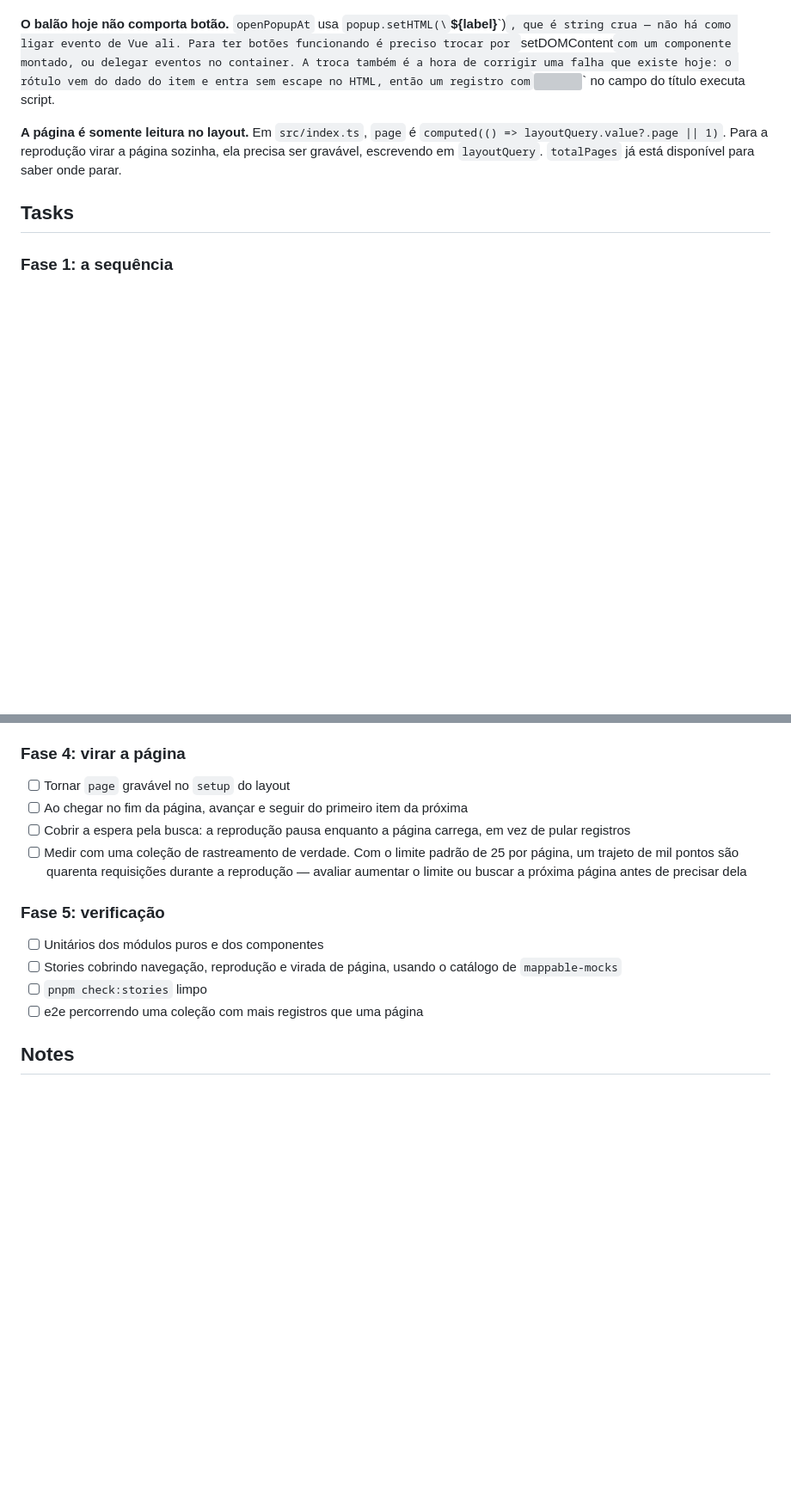
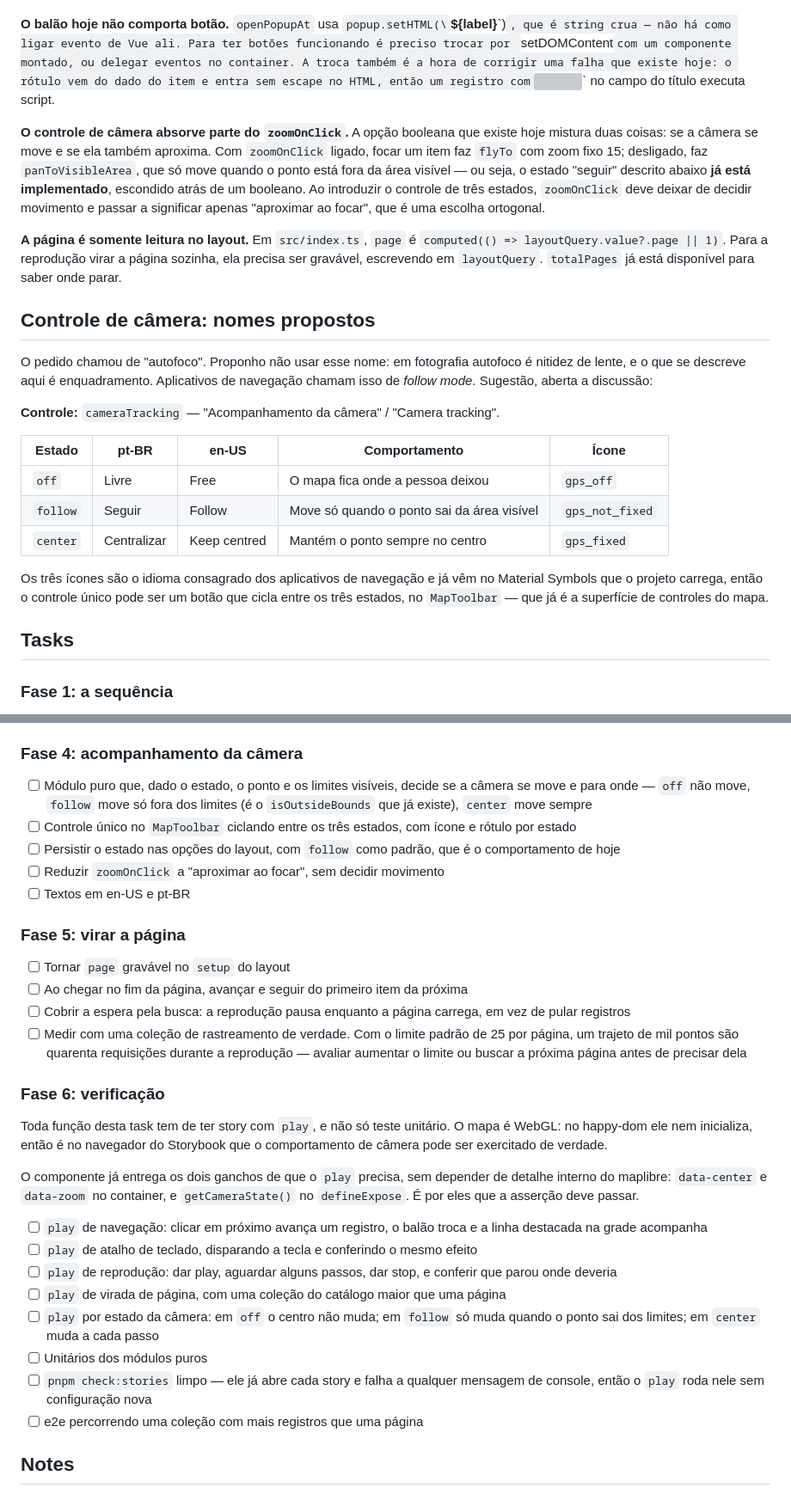
Before and after one commit to devix-tecnologia/directus-extension-mapgrid, a Markdown page: TASKS/task-006-navegar-e-reproduzir-os-registros-no-mapa.md, 2 parts joined by grey strips. Shown at 86% size. Rendered like a GitHub page; blank space fills up the shorter version; grey boxes are pictures that could not be loaded.

Commit message:
docs(TASKS): task-006 - acompanhamento de camera e cobertura por play function
Acrescenta o controle de camera de tres estados e torna a story com `play` o
criterio de verificacao de toda a task.

Sobre os nomes, que a task pediu para eu propor: evitei "autofoco", porque em
fotografia autofoco e nitidez de lente e o que se descreve aqui e enquadramento.
Aplicativos de navegacao chamam isso de follow mode. Proposto `cameraTracking`,
"Acompanhamento da camera", com os estados Livre / Seguir / Centralizar e os
icones gps_off, gps_not_fixed e gps_fixed — o trio consagrado em navegacao, ja
disponivel no Material Symbols que o projeto carrega.

Registra uma sobreposicao com o codigo atual: `panToVisibleArea` ja e exatamente
o estado "seguir", escondido atras do booleano `zoomOnClick`, que hoje mistura
"a camera se move" com "a camera aproxima". Com o controle novo, `zoomOnClick`
passa a significar so "aproximar ao focar".

Sobre a cobertura por play function: o mapa e WebGL e nem inicializa no
happy-dom, entao e no navegador do Storybook que o comportamento de camera pode
ser exercitado. O componente ja expoe os dois ganchos de que o play precisa —
data-center e data-zoom no container, e getCameraState() no defineExpose — e o
check:stories ja abre cada story, entao os play rodam sem configuracao nova.

Co-Authored-By: Claude Opus 5 (1M context) <noreply@anthropic.com>

```diff
--- a/TASKS/task-006-navegar-e-reproduzir-os-registros-no-mapa.md
+++ b/TASKS/task-006-navegar-e-reproduzir-os-registros-no-mapa.md
@@ -33,10 +34,38 @@ troca também é a hora de corrigir uma falha que existe hoje: o rótulo vem do
 do item e entra sem escape no HTML, então um registro com `<img onerror=...>` no
 campo do título executa script.
 
+**O controle de câmera absorve parte do `zoomOnClick`.** A opção booleana que
+existe hoje mistura duas coisas: se a câmera se move e se ela também aproxima.
+Com `zoomOnClick` ligado, focar um item faz `flyTo` com zoom fixo 15; desligado,
+faz `panToVisibleArea`, que só move quando o ponto está fora da área visível —
+ou seja, o estado "seguir" descrito abaixo **já está implementado**, escondido
+atrás de um booleano. Ao introduzir o controle de três estados, `zoomOnClick`
+deve deixar de decidir movimento e passar a significar apenas "aproximar ao
+focar", que é uma escolha ortogonal.
+
 **A página é somente leitura no layout.** Em `src/index.ts`, `page` é
 `computed(() => layoutQuery.value?.page || 1)`. Para a reprodução virar a página
 sozinha, ela precisa ser gravável, escrevendo em `layoutQuery`. `totalPages` já
 está disponível para saber onde parar.
+
+## Controle de câmera: nomes propostos
+
+O pedido chamou de "autofoco". Proponho não usar esse nome: em fotografia
+autofoco é nitidez de lente, e o que se descreve aqui é enquadramento. Aplicativos
+de navegação chamam isso de *follow mode*. Sugestão, aberta a discussão:
+
+**Controle:** `cameraTracking` — "Acompanhamento da câmera" / "Camera tracking".
+
+| Estado | pt-BR | en-US | Comportamento | Ícone |
+| --- | --- | --- | --- | --- |
+| `off` | Livre | Free | O mapa fica onde a pessoa deixou | `gps_off` |
+| `follow` | Seguir | Follow | Move só quando o ponto sai da área visível | `gps_not_fixed` |
+| `center` | Centralizar | Keep centred | Mantém o ponto sempre no centro | `gps_fixed` |
+
+Os três ícones são o idioma consagrado dos aplicativos de navegação e já vêm no
+Material Symbols que o projeto carrega, então o controle único pode ser um botão
+que cicla entre os três estados, no `MapToolbar` — que já é a superfície de
+controles do mapa.
 
 ## Tasks
 
@@ -64,7 +93,18 @@ está disponível para saber onde parar.
 - [ ] Avaliar desligar o agrupamento durante a reprodução: um ponto dentro de um
       cluster não aparece sozinho, e a reprodução ficaria invisível
 
-### Fase 4: virar a página
+### Fase 4: acompanhamento da câmera
+- [ ] Módulo puro que, dado o estado, o ponto e os limites visíveis, decide se a
+      câmera se move e para onde — `off` não move, `follow` move só fora dos
+      limites (é o `isOutsideBounds` que já existe), `center` move sempre
+- [ ] Controle único no `MapToolbar` ciclando entre os três estados, com ícone e
+      rótulo por estado
+- [ ] Persistir o estado nas opções do layout, com `follow` como padrão, que é o
+      comportamento de hoje
+- [ ] Reduzir `zoomOnClick` a "aproximar ao focar", sem decidir movimento
+- [ ] Textos em en-US e pt-BR
+
+### Fase 5: virar a página
 - [ ] Tornar `page` gravável no `setup` do layout
 - [ ] Ao chegar no fim da página, avançar e seguir do primeiro item da próxima
 - [ ] Cobrir a espera pela busca: a reprodução pausa enquanto a página carrega,
@@ -74,11 +114,27 @@ está disponível para saber onde parar.
       reprodução — avaliar aumentar o limite ou buscar a próxima página antes de
       precisar dela
 
-### Fase 5: verificação
-- [ ] Unitários dos módulos puros e dos componentes
-- [ ] Stories cobrindo navegação, reprodução e virada de página, usando o
-      catálogo de `mappable-mocks`
-- [ ] `pnpm check:stories` limpo
+### Fase 6: verificação
+
+Toda função desta task tem de ter story com `play`, e não só teste unitário. O
+mapa é WebGL: no happy-dom ele nem inicializa, então é no navegador do Storybook
+que o comportamento de câmera pode ser exercitado de verdade.
+
+O componente já entrega os dois ganchos de que o `play` precisa, sem depender de
+detalhe interno do maplibre: `data-center` e `data-zoom` no container, e
+`getCameraState()` no `defineExpose`. É por eles que a asserção deve passar.
+
+- [ ] `play` de navegação: clicar em próximo avança um registro, o balão troca e
+      a linha destacada na grade acompanha
+- [ ] `play` de atalho de teclado, disparando a tecla e conferindo o mesmo efeito
+- [ ] `play` de reprodução: dar play, aguardar alguns passos, dar stop, e conferir
+      que parou onde deveria
+- [ ] `play` de virada de página, com uma coleção do catálogo maior que uma página
+- [ ] `play` por estado da câmera: em `off` o centro não muda; em `follow` só muda
+      quando o ponto sai dos limites; em `center` muda a cada passo
+- [ ] Unitários dos módulos puros
+- [ ] `pnpm check:stories` limpo — ele já abre cada story e falha a qualquer
+      mensagem de console, então o `play` roda nele sem configuração nova
 - [ ] e2e percorrendo uma coleção com mais registros que uma página
 
 ## Notes
```
Also changed, not shown: other parts of TASKS/task-006-navegar-e-reproduzir-os-registros-no-mapa.md (+2 -1 lines).
